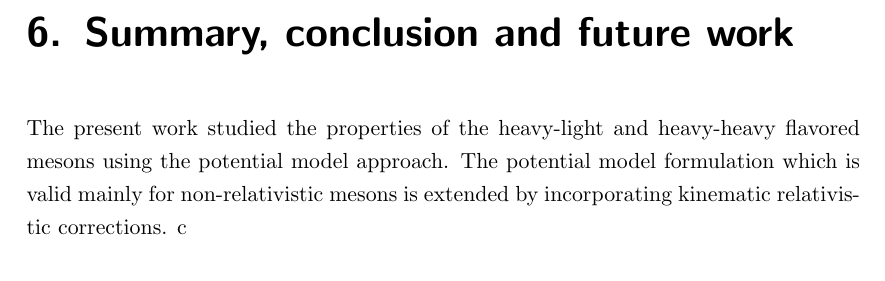
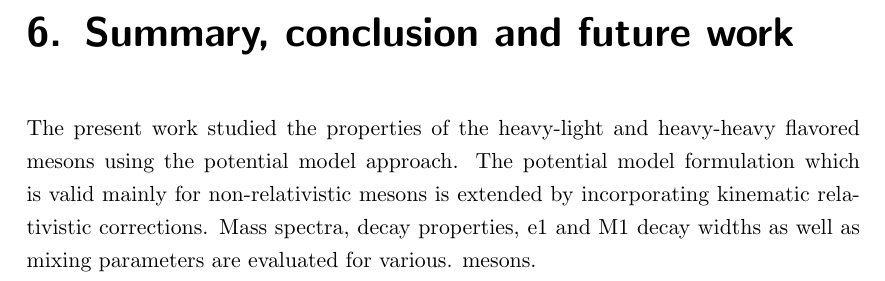
Before and after one commit to nayneshdev/PhD_Documents, a LaTeX thesis (Presynopsis/presynopsis.tex): part of page 15 of 21, cut so that both start at the same text. Compiled offline with pdfLaTeX.

Commit message:
Added few more lines in summary

```diff
--- a/Presynopsis/presynopsis.tex
+++ b/Presynopsis/presynopsis.tex
@@ -182,7 +182,7 @@ In this chapter widths of the E1 dipole transitions between S and P wave masses
 Decay constants which are important parameters for many weak decays are evaluated using the Van-Royen Weisskopf formula both for the pseudoscalar and vector, heavy-light as well as heavy-heavy mesons. QCD corrections are emplyed to these decay constants. Results obtained are compared with recent experimental measurements as well as theoretical predictions. Particle-antiparticle mixing parameters which are of fundamental importance in weak interaction physics, are evaluated using the spectroscopic parameters of the present work for the case of $B$ and $B_s$  mesons. The results are in excellent agreement with recent experimental measurements.
 \chapter{Summary, conclusion and future work}
 
-The present work studied the properties of the heavy-light and heavy-heavy flavored mesons using the potential model approach. The potential model formulation which is valid mainly for non-relativistic mesons is extended by incorporating kinematic relativistic corrections. c
+The present work studied the properties of the heavy-light and heavy-heavy flavored mesons using the potential model approach. The potential model formulation which is valid mainly for non-relativistic mesons is extended by incorporating kinematic relativistic corrections. Mass spectra, decay properties, e1 and M1 decay widths as well as mixing parameters are evaluated for various. mesons.
 
 \chapter*{Major References}
 \bibliographystyle{plain}
```
Also changed, not shown: Presynopsis/presynopsis.pdf, 2 other files.
